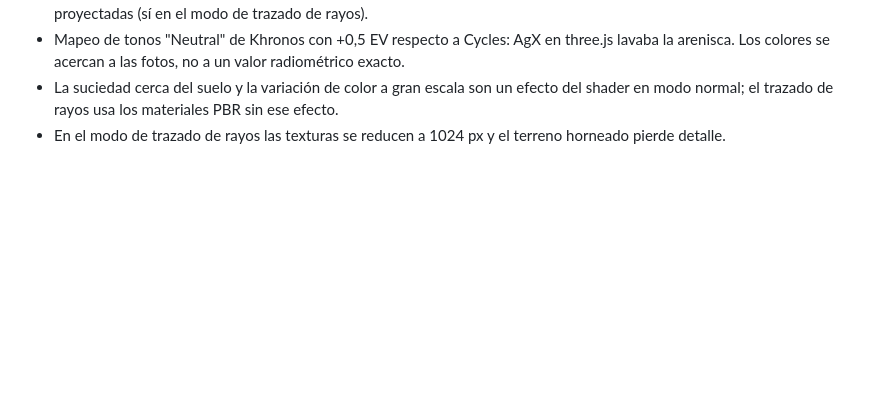
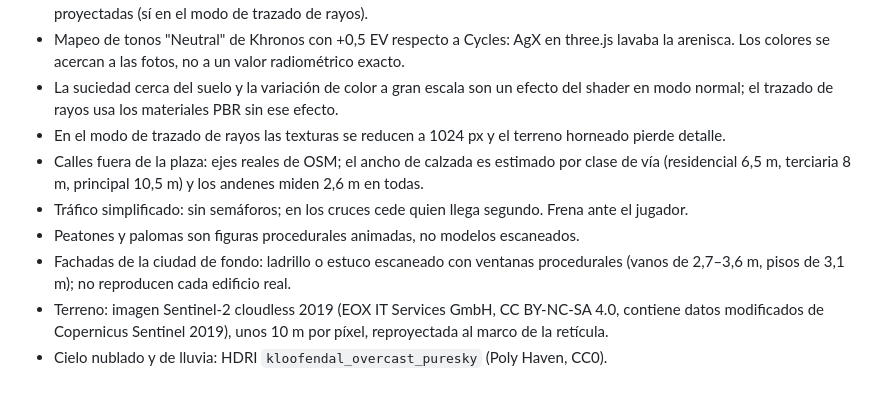
Before and after one commit to pirazanbreyner-code/plaza-bolivar-3d, a Markdown page: APROXIMACIONES.md, the part around the change. GitHub-like rendering; blank space fills up the shorter version.

```diff
--- a/APROXIMACIONES.md
+++ b/APROXIMACIONES.md
@@ -62,3 +62,12 @@ Todos los valores numéricos viven en [`scripts/plaza/config.py`](scripts/plaza/
 - La suciedad cerca del suelo y la variación de color a gran escala son un efecto del shader en
   modo normal; el trazado de rayos usa los materiales PBR sin ese efecto.
 - En el modo de trazado de rayos las texturas se reducen a 1024 px y el terreno horneado pierde detalle.
+- Calles fuera de la plaza: ejes reales de OSM; el ancho de calzada es estimado por clase de vía
+  (residencial 6,5 m, terciaria 8 m, principal 10,5 m) y los andenes miden 2,6 m en todas.
+- Tráfico simplificado: sin semáforos; en los cruces cede quien llega segundo. Frena ante el jugador.
+- Peatones y palomas son figuras procedurales animadas, no modelos escaneados.
+- Fachadas de la ciudad de fondo: ladrillo o estuco escaneado con ventanas procedurales (vanos de
+  2,7–3,6 m, pisos de 3,1 m); no reproducen cada edificio real.
+- Terreno: imagen Sentinel-2 cloudless 2019 (EOX IT Services GmbH, CC BY-NC-SA 4.0, contiene datos
+  modificados de Copernicus Sentinel 2019), unos 10 m por píxel, reproyectada al marco de la retícula.
+- Cielo nublado y de lluvia: HDRI `kloofendal_overcast_puresky` (Poly Haven, CC0).
```
Also changed, not shown: README.md (+19 -3 lines).
